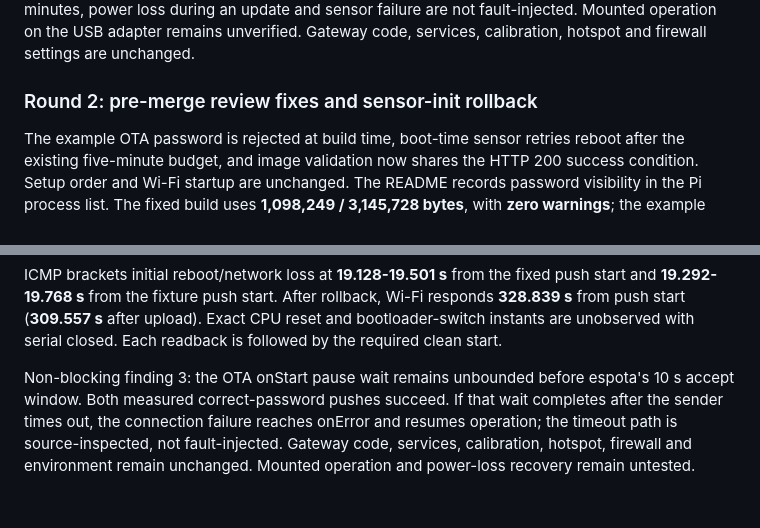
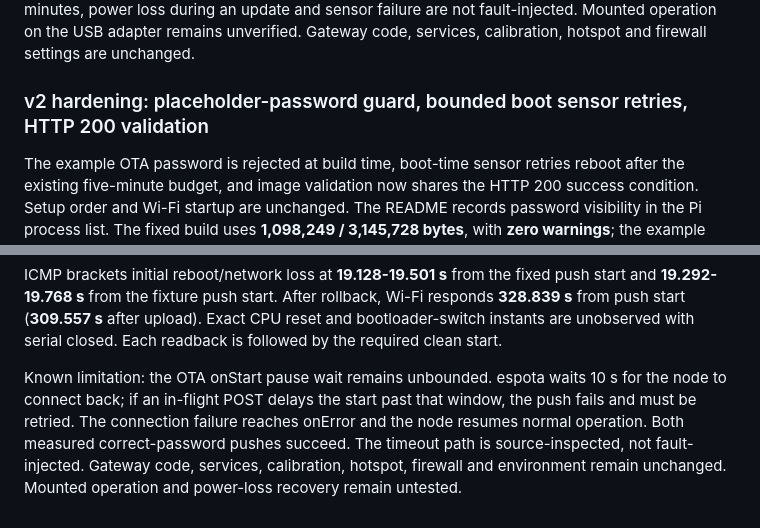
Before and after one commit to cikeyz/alerto-revamp, a Markdown page: docs/latency-log.md, 2 parts joined by grey strips. GitHub-like rendering.

Commit message:
docs: describe v2 recovery behaviour and deferred validation check

```diff
--- a/docs/latency-log.md
+++ b/docs/latency-log.md
@@ -371,7 +371,7 @@ minutes, power loss during an update and sensor failure are not fault-injected.
 on the USB adapter remains unverified. Gateway code, services, calibration,
 hotspot and firewall settings are unchanged.
 
-### Round 2: pre-merge review fixes and sensor-init rollback
+### v2 hardening: placeholder-password guard, bounded boot sensor retries, HTTP 200 validation
 
 The example OTA password is rejected at build time, boot-time sensor retries reboot after
 the existing five-minute budget, and image validation now shares the HTTP 200 success condition.
@@ -405,8 +405,9 @@ After rollback, Wi-Fi responds **328.839 s** from push start
 (**309.557 s** after upload). Exact CPU reset and bootloader-switch instants are
 unobserved with serial closed. Each readback is followed by the required clean start.
 
-Non-blocking finding 3: the OTA onStart pause wait remains unbounded before espota's
-10 s accept window. Both measured correct-password pushes succeed. If that wait completes
-after the sender times out, the connection failure reaches onError and resumes operation;
-the timeout path is source-inspected, not fault-injected. Gateway code, services, calibration,
+Known limitation: the OTA onStart pause wait remains unbounded. espota waits 10 s for the node
+to connect back; if an in-flight POST delays the start past that window, the push fails and
+must be retried. The connection failure reaches onError and the node resumes normal operation.
+Both measured correct-password pushes succeed. The timeout path is source-inspected, not
+fault-injected. Gateway code, services, calibration,
 hotspot, firewall and environment remain unchanged. Mounted operation and power-loss recovery remain untested.
```
Also changed, not shown: README.md (+6 -3 lines), docs/improvement-backlog.md (+5 -0 lines).
